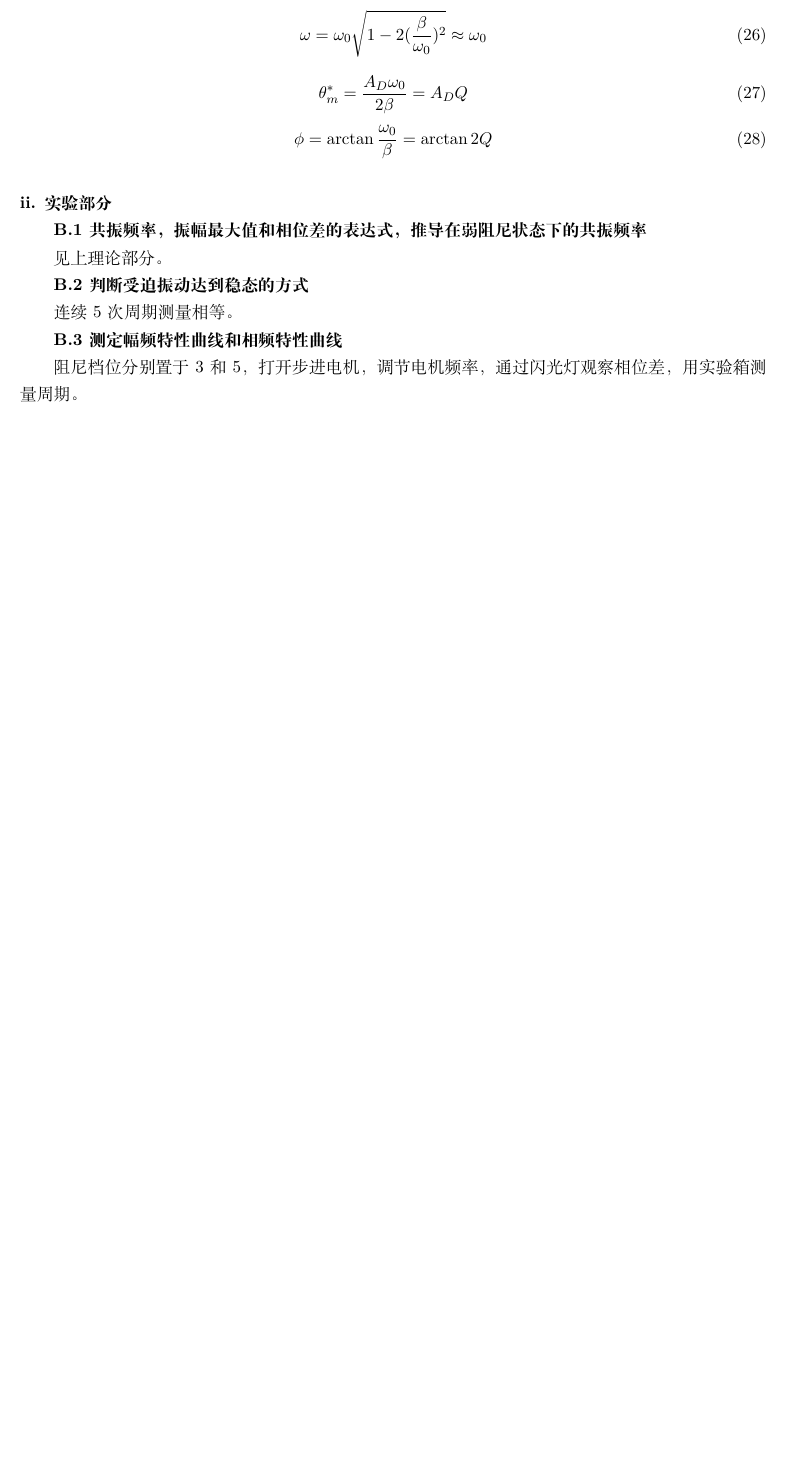
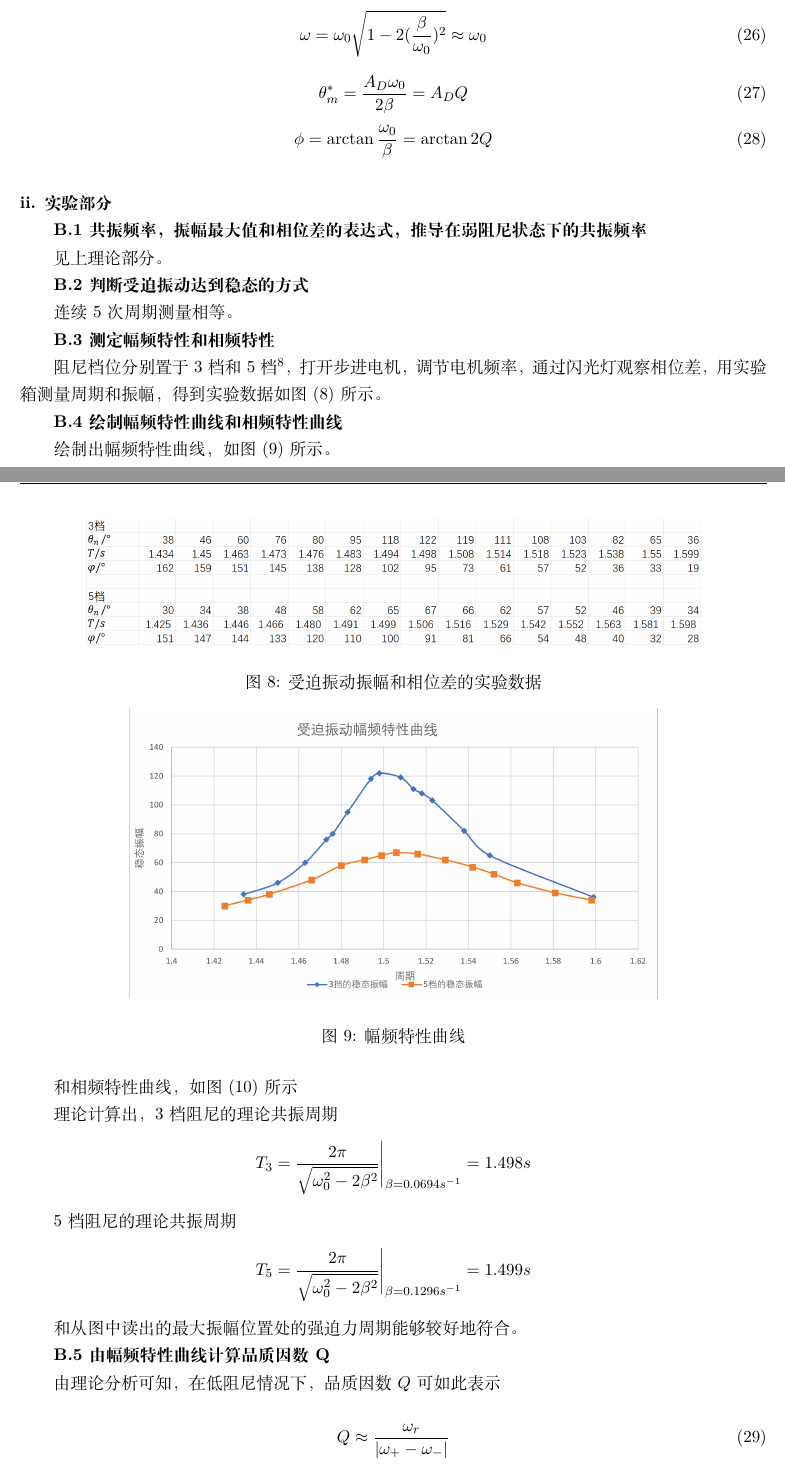
Before and after one commit to Dr-Left/Physics_Experiments, a LaTeX paper (波尔/Damped and Forced Vibration_Chris Zuo_20220409.tex): part of page 8 of 8 before the commit and two parts of pages 8 and 9 of 10 after it, the two joined at a grey line, cut at the place of the change, the shorter picture padded with empty space. Compiled offline with XeLaTeX.

Commit message:
2.1节完成了

```diff
--- a/波尔/Damped and Forced Vibration_Chris Zuo_20220409.tex
+++ b/波尔/Damped and Forced Vibration_Chris Zuo_20220409.tex
@@ -417,6 +417,26 @@
 
         连续5次周期测量相等。
 
-        \textbf{B.3 测定幅频特性曲线和相频特性曲线}
+        \textbf{B.3 测定幅频特性和相频特性}
 
-        阻尼档位分别置于3和5，打开步进电机，调节电机频率，通过闪光灯观察相位差，用实验箱测量周期。
+        阻尼档位分别置于3档和5档\footnote{此处选择的档位和A.3中一致。}，打开步进电机，调节电机频率，通过闪光灯观察相位差，用实验箱测量周期和振幅，得到实验数据如图(\ref{fig: 幅频相频数据})所示。
+
+        \begin{figure}[ht]
+            \centering
+            \includegraphics[scale=0.5]{幅频相频数据.png}
+            \caption{受迫振动振幅和相位差的实验数据}
+            \label{fig: 幅频相频数据}
+        \end{figure}
+
+        \textbf{B.4 绘制幅频特性曲线和相频特性曲线}
+
+        绘制出幅频特性曲线，如图(\ref{fig: 幅频特性曲线})所示。
+
+        \begin{figure}[ht]
+            \centering
+            \includegraphics[scale=0.5]{幅频特性曲线.png}
+            \caption{幅频特性曲线}
+            \label{fig: 幅频特性曲线}
+        \end{figure}
+
+        和相频特性曲线，如图(\ref{fig: 相频特性曲线})所示
@@ -422,0 +448,24 @@
+            \label{fig: 相频特性曲线}
+        \end{figure}
+
+        理论计算出，3档阻尼的理论共振周期
+        $$
+            T_3 = \frac{2\pi}{\sqrt{\omega_0^2-2\beta^2}}\Bigg|_{\beta = 0.0694s^{-1}} =  1.498s
+        $$
+
+        5档阻尼的理论共振周期
+        $$
+            T_5 = \frac{2\pi}{\sqrt{\omega_0^2-2\beta^2}}\Bigg|_{\beta = 0.1296s^{-1}} =  1.499s
+        $$
+
+        和从图中读出的最大振幅位置处的强迫力周期能够较好地符合。
+
+        \textbf{B.5 由幅频特性曲线计算品质因数Q}
+
+        由理论分析可知，在低阻尼情况下，品质因数$Q$可如此表示
+
+        \begin{equation}
+            Q \approx \frac{\omega_r}{|\omega_+-\omega_-|}
+        \end{equation}
+
+        其中，$\omega_r$为振幅最大时对应的角频率，$\omega_\pm$为振幅等于$\frac{\sqrt{2}}2$倍振幅最大值对应的两个角频率值。
```
Also changed, not shown: 波尔/Damped and Forced Vibration_Chris Zuo_20220409.pdf, 波尔/幅频特性曲线.png (added), 波尔/幅频相频数据.png (added), 波尔/相频特性曲线.png (added), 波尔/Damped and Forced Vibration_Chris Zuo_20220409.tex (51 more changed lines), 4 other files.
